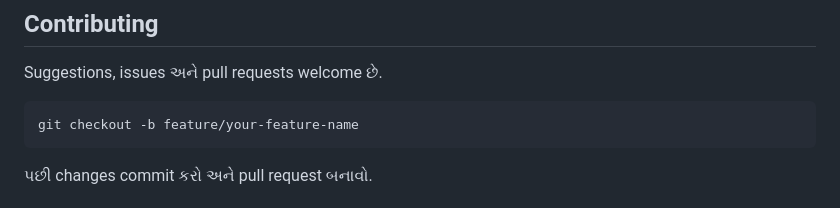
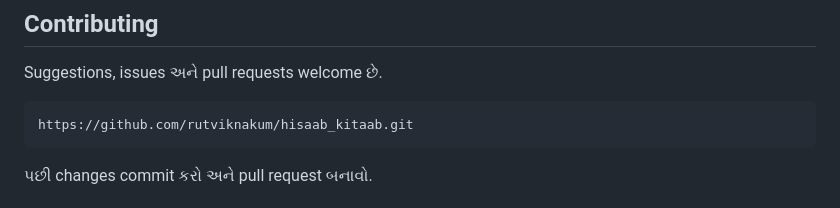
Before and after one commit to rutviknakum/hisaab_kitaab, a Markdown page: README.md, the part around the change. GitHub-like rendering.

````diff
--- a/README.md
+++ b/README.md
@@ -162,7 +162,7 @@ flutter run
 Suggestions, issues અને pull requests welcome છે.
 
 ```bash
-git checkout -b feature/your-feature-name
+https://github.com/rutviknakum/hisaab_kitaab.git
 ```
 
 પછી changes commit કરો અને pull request બનાવો.
````
